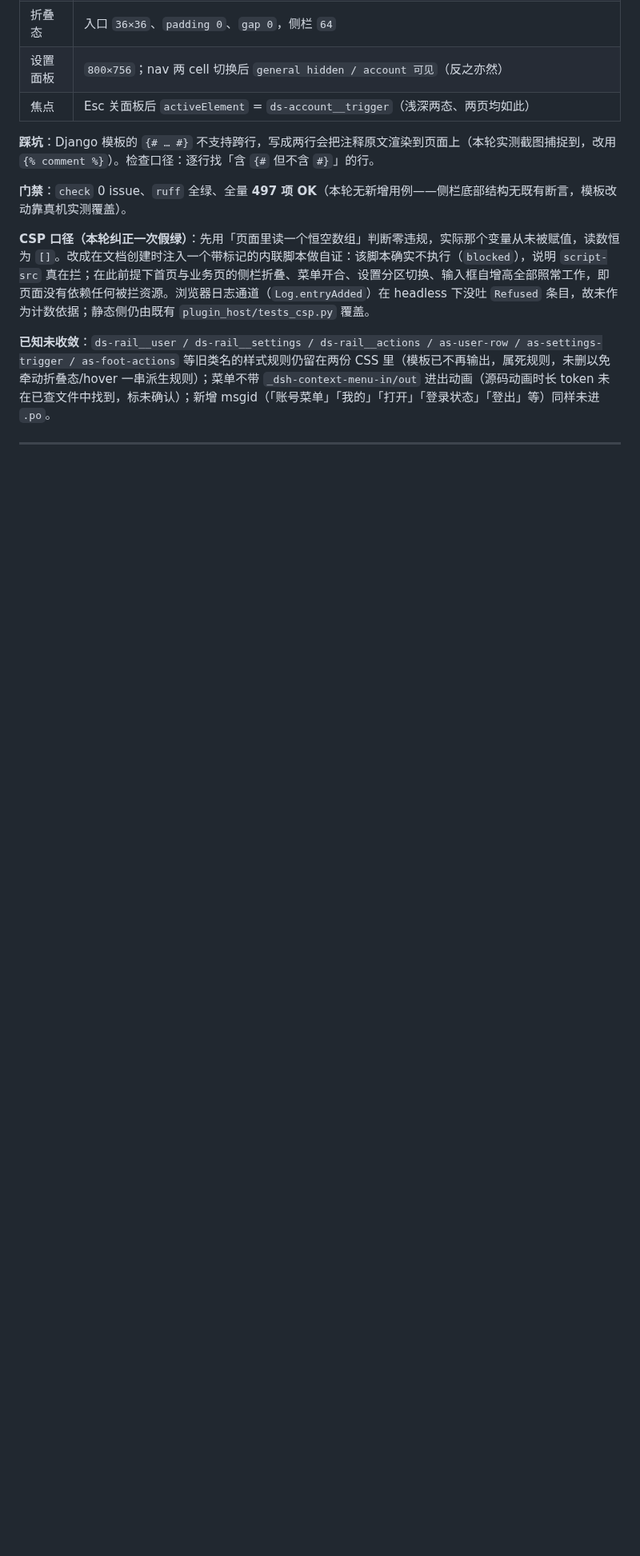
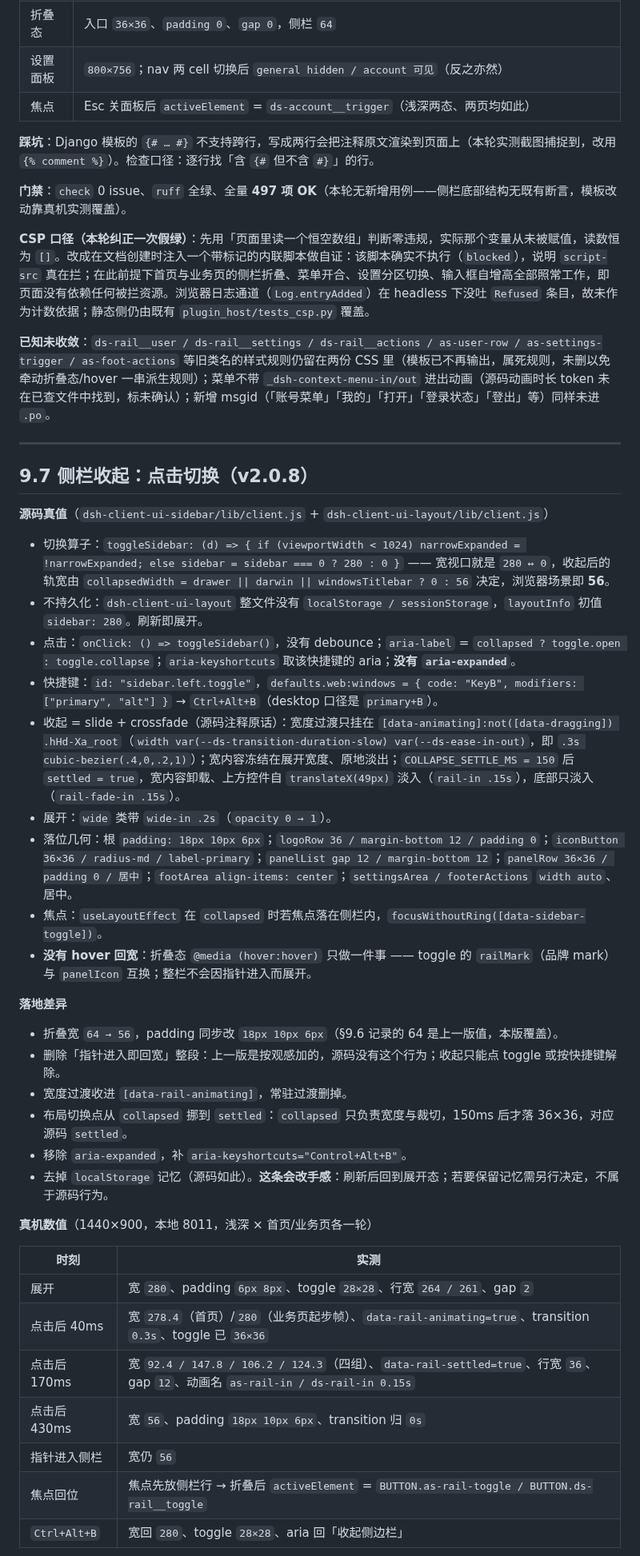
Before and after one commit to yuschu/Constellatio, a Markdown page: docs/frontend-refactor-plan.md, the part around one of its changes. Shown at 80% size. Drawn GitHub-style; blank space fills up the shorter version.

Commit message:
docs: 9.7 侧栏收起（点击切换/56 轨/settled 落位）

```diff
--- a/docs/frontend-refactor-plan.md
+++ b/docs/frontend-refactor-plan.md
@@ -379,3 +379,38 @@ token 映射：`interactive-bg-hover→interactive-hover`、`bg-skeleton→bg-sk
 
 ---
 
+## 9.7 侧栏收起：点击切换（v2.0.8）
+
+**源码真值**（`dsh-client-ui-sidebar/lib/client.js` + `dsh-client-ui-layout/lib/client.js`）
+
+- 切换算子：`toggleSidebar: (d) => { if (viewportWidth < 1024) narrowExpanded = !narrowExpanded; else sidebar = sidebar === 0 ? 280 : 0 }` —— 宽视口就是 `280 ↔ 0`，收起后的轨宽由 `collapsedWidth = drawer || darwin || windowsTitlebar ? 0 : 56` 决定，浏览器场景即 **56**。
+- 不持久化：`dsh-client-ui-layout` 整文件没有 `localStorage / sessionStorage`，`layoutInfo` 初值 `sidebar: 280`。刷新即展开。
+- 点击：`onClick: () => toggleSidebar()`，没有 debounce；`aria-label` = `collapsed ? toggle.open : toggle.collapse`；`aria-keyshortcuts` 取该快捷键的 aria；**没有 `aria-expanded`**。
+- 快捷键：`id: "sidebar.left.toggle"`，`defaults.web:windows = { code: "KeyB", modifiers: ["primary", "alt"] }` → `Ctrl+Alt+B`（desktop 口径是 `primary+B`）。
+- 收起 = slide + crossfade（源码注释原话）：宽度过渡只挂在 `[data-animating]:not([data-dragging]) .hHd-Xa_root`（`width var(--ds-transition-duration-slow) var(--ds-ease-in-out)`，即 `.3s cubic-bezier(.4,0,.2,1)`）；宽内容冻结在展开宽度、原地淡出；`COLLAPSE_SETTLE_MS = 150` 后 `settled = true`，宽内容卸载、上方控件自 `translateX(49px)` 淡入（`rail-in .15s`），底部只淡入（`rail-fade-in .15s`）。
+- 展开：`wide` 类带 `wide-in .2s`（`opacity 0 → 1`）。
+- 落位几何：根 `padding: 18px 10px 6px`；`logoRow 36 / margin-bottom 12 / padding 0`；`iconButton 36×36 / radius-md / label-primary`；`panelList gap 12 / margin-bottom 12`；`panelRow 36×36 / padding 0 / 居中`；`footArea align-items: center`；`settingsArea / footerActions` `width auto`、居中。
+- 焦点：`useLayoutEffect` 在 `collapsed` 时若焦点落在侧栏内，`focusWithoutRing([data-sidebar-toggle])`。
+- **没有 hover 回宽**：折叠态 `@media (hover:hover)` 只做一件事 —— toggle 的 `railMark`（品牌 mark）与 `panelIcon` 互换；整栏不会因指针进入而展开。
+
+**落地差异**
+
+- 折叠宽 `64 → 56`，padding 同步改 `18px 10px 6px`（§9.6 记录的 64 是上一版值，本版覆盖）。
+- 删除「指针进入即回宽」整段：上一版是按观感加的，源码没有这个行为；收起只能点 toggle 或按快捷键解除。
+- 宽度过渡收进 `[data-rail-animating]`，常驻过渡删掉。
+- 布局切换点从 `collapsed` 挪到 `settled`：`collapsed` 只负责宽度与裁切，150ms 后才落 36×36，对应源码 `settled`。
+- 移除 `aria-expanded`，补 `aria-keyshortcuts="Control+Alt+B"`。
+- 去掉 `localStorage` 记忆（源码如此）。**这条会改手感**：刷新后回到展开态；若要保留记忆需另行决定，不属于源码行为。
+
+**真机数值**（1440×900，本地 8011，浅深 × 首页/业务页各一轮）
+
+| 时刻 | 实测 |
+|---|---|
+| 展开 | 宽 `280`、padding `6px 8px`、toggle `28×28`、行宽 `264 / 261`、gap `2` |
+| 点击后 40ms | 宽 `278.4`（首页）/`280`（业务页起步帧）、`data-rail-animating=true`、transition `0.3s`、toggle 已 `36×36` |
+| 点击后 170ms | 宽 `92.4 / 147.8 / 106.2 / 124.3`（四组）、`data-rail-settled=true`、行宽 `36`、gap `12`、动画名 `as-rail-in / ds-rail-in 0.15s` |
+| 点击后 430ms | 宽 `56`、padding `18px 10px 6px`、transition 归 `0s` |
+| 指针进入侧栏 | 宽仍 `56` |
+| 焦点回位 | 焦点先放侧栏行 → 折叠后 `activeElement` = `BUTTON.as-rail-toggle / BUTTON.ds-rail__toggle` |
+| `Ctrl+Alt+B` | 宽回 `280`、toggle `28×28`、aria 回「收起侧边栏」 |
+
```
Also changed, not shown: other parts of docs/frontend-refactor-plan.md (+13 -0 lines).
